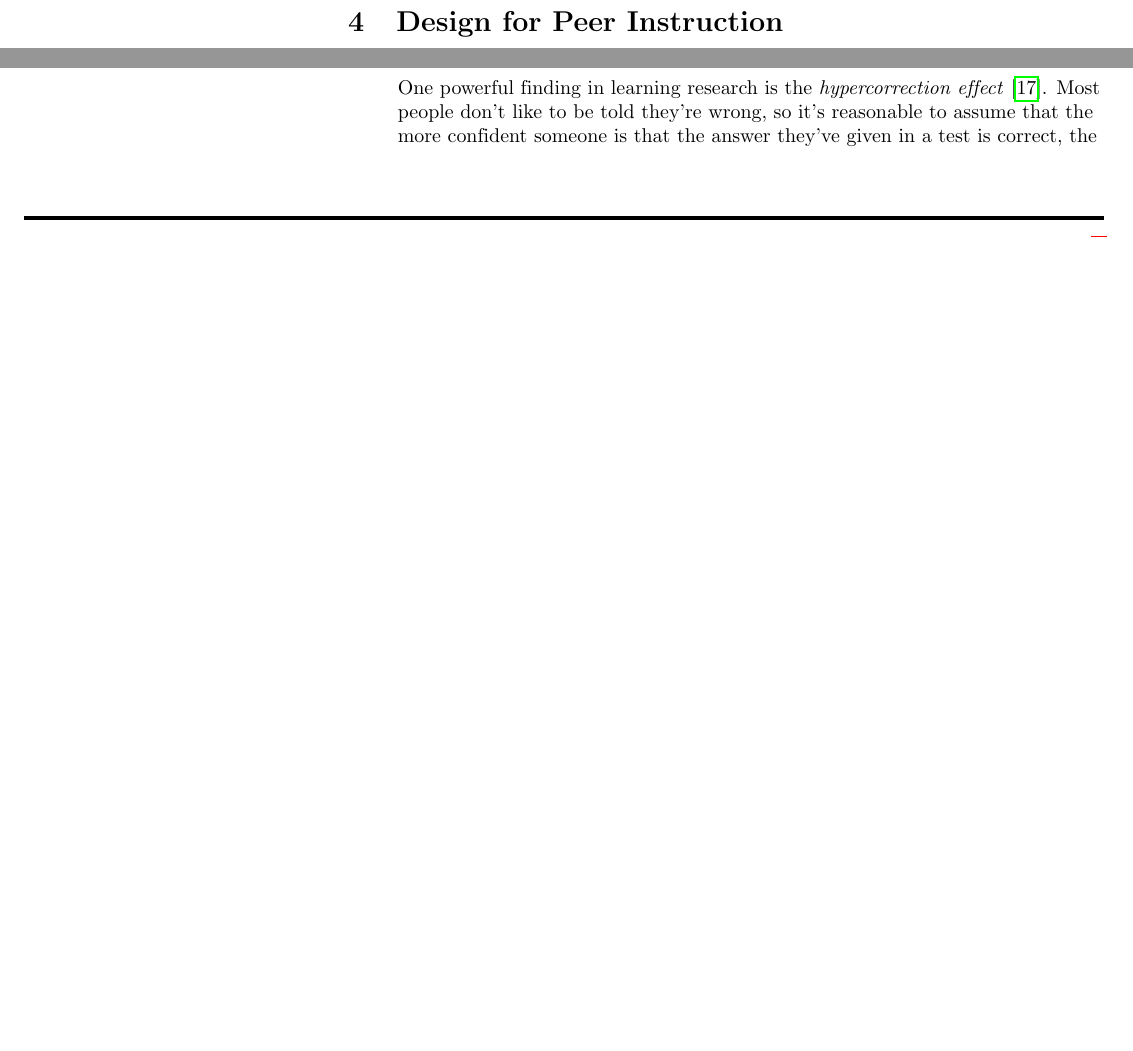
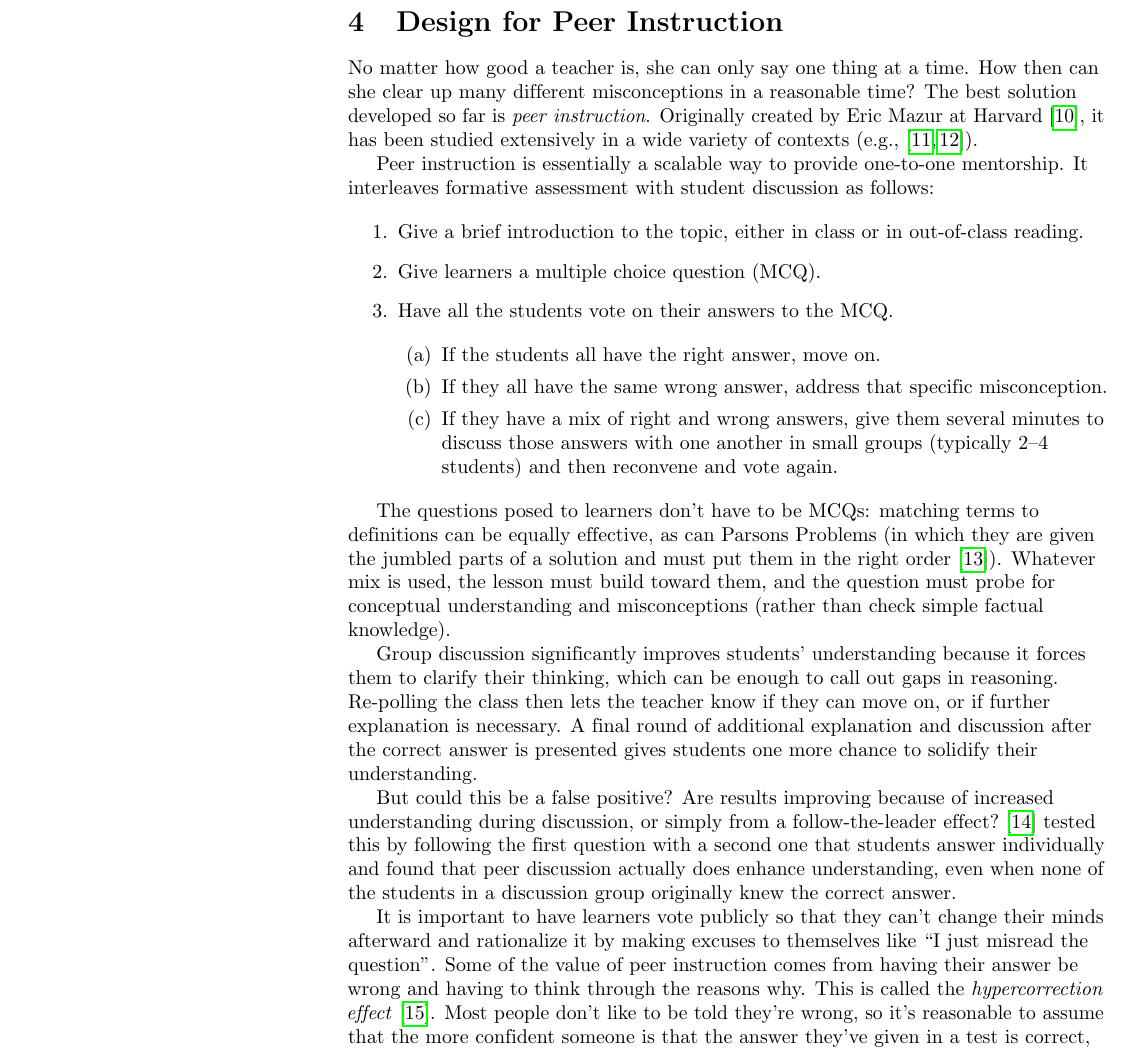
Before and after one commit to cesar-rocha/10-lesson, a LaTeX document (rules.tex): two parts of page 4 of 6 before the commit and part of page 4 of 7 after it, the two joined at a grey line, cut so that both start at the same text, the shorter picture padded with empty space. Compiled offline with pdfLaTeX.

Commit message:
Peer instruction

```diff
--- a/rules.tex
+++ b/rules.tex
@@ -208,4 +208,64 @@ things:
 
 \rulemajor{Design for Peer Instruction}
 
-\fixme{peer instruction}
+No matter how good a teacher is, she can only say one thing at a time.  How then
+can she clear up many different misconceptions in a reasonable time? The best
+solution developed so far is \emph{peer instruction}. Originally created by Eric
+Mazur at Harvard \cite{Crou2001}, it has been studied extensively in a wide
+variety of contexts (e.g., \cite{Vick2015,Port2016}).
+
+Peer instruction is essentially a scalable way to provide one-to-one mentorship.
+It interleaves formative assessment with student discussion as follows:
+
+\begin{enumerate}
+
+\item Give a brief introduction to the topic, either in class or in out-of-class
+  reading.
+
+\item Give learners a multiple choice question (MCQ).
+
+\item Have all the students vote on their answers to the MCQ.
+
+  \begin{enumerate}
+
+   \item If the students all have the right answer, move on.
+
+   \item If they all have the same wrong answer, address that specific
+     misconception.
+
+   \item If they have a mix of right and wrong answers, give them several
+     minutes to discuss those answers with one another in small groups
+     (typically 2--4 students) and then reconvene and vote again.
+
+  \end{enumerate}
+
+\end{enumerate}
+
+The questions posed to learners don't have to be MCQs: matching terms to
+definitions can be equally effective, as can Parsons Problems (in which they are
+given the jumbled parts of a solution and must put them in the right order
+\cite{Pars2006}).  Whatever mix is used, the lesson must build toward them, and
+the question must probe for conceptual understanding and misconceptions (rather
+than check simple factual knowledge).
+
+Group discussion significantly improves students' understanding because it
+forces them to clarify their thinking, which can be enough to call out gaps in
+reasoning.  Re-polling the class then lets the teacher know if they can move on,
+or if further explanation is necessary. A final round of additional explanation
+and discussion after the correct answer is presented gives students one more
+chance to solidify their understanding.
+
+But could this be a false positive? Are results improving because of increased
+understanding during discussion, or simply from a follow-the-leader effect?
+\cite{Smit2009} tested this by following the first question with a second one
+that students answer individually and found that peer discussion actually does
+enhance understanding, even when none of the students in a discussion group
+originally knew the correct answer.
+
+It is important to have learners vote publicly so that they can't change their
+minds afterward and rationalize it by making excuses to themselves like ``I just
+misread the question''.  Some of the value of peer instruction comes from having
+their answer be wrong and having to think through the reasons why.  This is
+called the \emph{hypercorrection effect} \cite{Metc2016}. Most people don't like
+to be told they're wrong, so it's reasonable to assume that the more confident
+someone is that the answer they've given in a test is correct, the harder it is
@@ -257,7 +320,3 @@ the six most important are:
   remembered. For example, \cite{Karp2008} found that repeated testing improved
   recall of word lists from 35\% to 80\%.
 
-  One powerful finding in learning research is the \emph{hypercorrection effect}
-  \cite{Metc2016}. Most people don't like to be told they're wrong, so it's
-  reasonable to assume that the more confident someone is that the answer
-  they've given in a test is correct, the harder it is to change their mind if
```
Also changed, not shown: rules.bib (+25 -0 lines), rules.tex (7 more changed lines).
